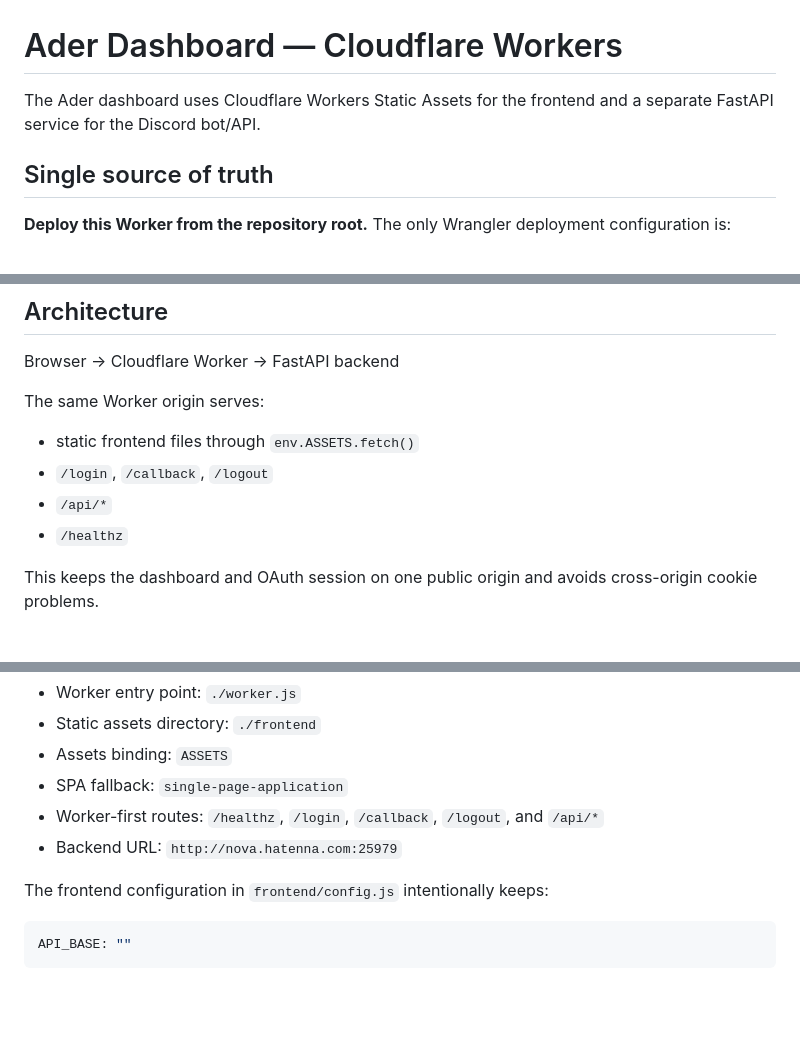
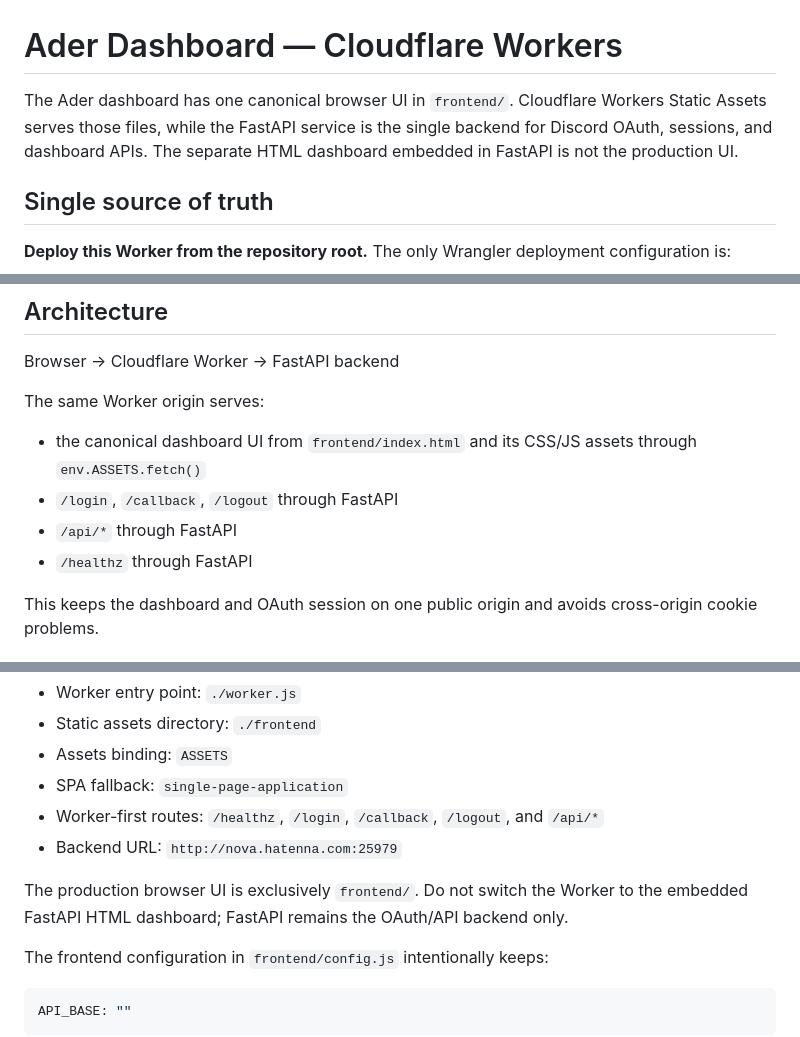
Before and after one commit to titanspeakermen027-netizen/Ader, a Markdown page: frontend/README.md, 3 parts joined by grey strips. Drawn GitHub-style; blank space fills up the shorter version.

Commit message:
Document single canonical frontend and FastAPI backend

```diff
--- a/frontend/README.md
+++ b/frontend/README.md
@@ -1,6 +1,6 @@
 # Ader Dashboard — Cloudflare Workers
 
-The Ader dashboard uses Cloudflare Workers Static Assets for the frontend and a separate FastAPI service for the Discord bot/API.
+The Ader dashboard has one canonical browser UI in `frontend/`. Cloudflare Workers Static Assets serves those files, while the FastAPI service is the single backend for Discord OAuth, sessions, and dashboard APIs. The separate HTML dashboard embedded in FastAPI is not the production UI.
 
 ## Single source of truth
 
@@ -19,10 +19,10 @@ Browser → Cloudflare Worker → FastAPI backend
 
 The same Worker origin serves:
 
-- static frontend files through `env.ASSETS.fetch()`
-- `/login`, `/callback`, `/logout`
-- `/api/*`
-- `/healthz`
+- the canonical dashboard UI from `frontend/index.html` and its CSS/JS assets through `env.ASSETS.fetch()`
+- `/login`, `/callback`, `/logout` through FastAPI
+- `/api/*` through FastAPI
+- `/healthz` through FastAPI
 
 This keeps the dashboard and OAuth session on one public origin and avoids cross-origin cookie problems.
 
@@ -58,6 +58,8 @@ The root `wrangler.jsonc` configures:
 - SPA fallback: `single-page-application`
 - Worker-first routes: `/healthz`, `/login`, `/callback`, `/logout`, and `/api/*`
 - Backend URL: `http://nova.hatenna.com:25979`
+
+The production browser UI is exclusively `frontend/`. Do not switch the Worker to the embedded FastAPI HTML dashboard; FastAPI remains the OAuth/API backend only.
 
 The frontend configuration in `frontend/config.js` intentionally keeps:
 
```
